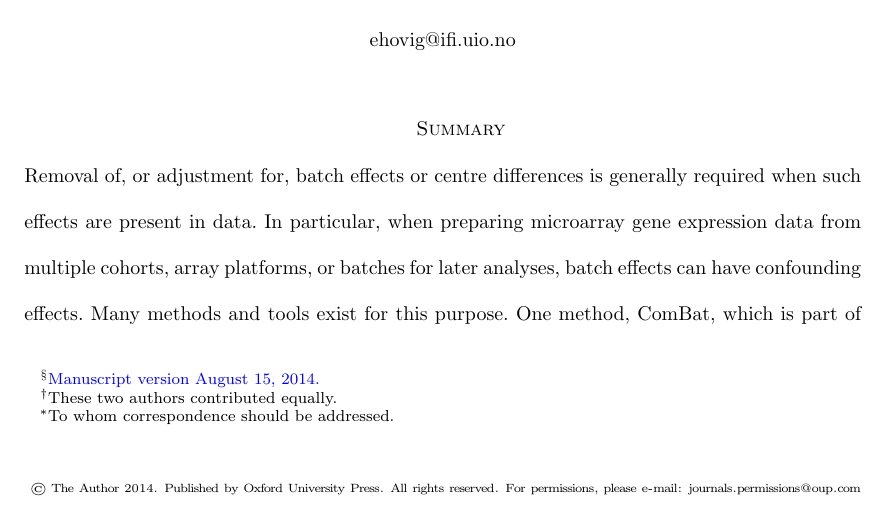
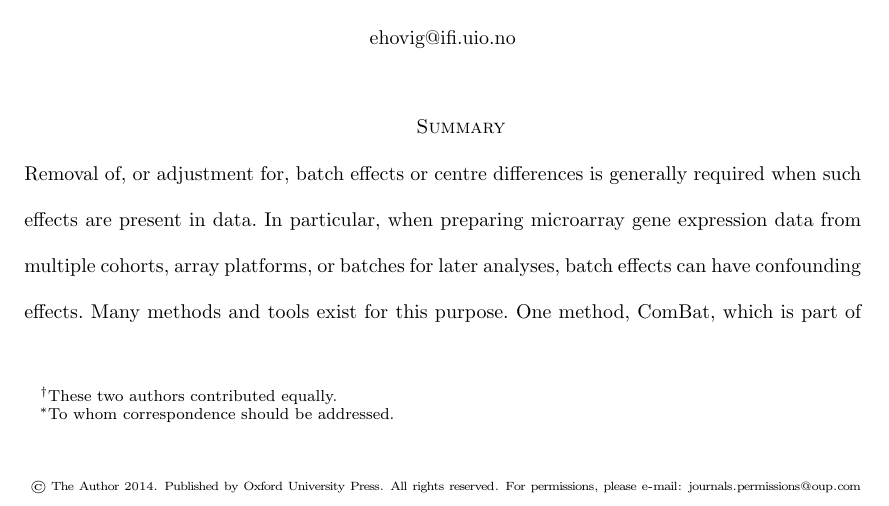
Before and after one commit to ous-uio-bioinfo-core/batch-adjust-warning-figures, a LaTeX document (tex/manuscript.tex): part of page 1 of 18, cut so that both start at the same text. Compiled offline with pdfLaTeX.

Commit message:
Submitted version

```diff
--- a/tex/manuscript.tex
+++ b/tex/manuscript.tex
@@ -31,7 +31,7 @@
 \begin{document}
 
 % Manuscript version (date) in separate footnote
-\renewcommand{\thefootnote}{§}\footnotetext{\color{blue}Manuscript version \today.}
+%\renewcommand{\thefootnote}{§}\footnotetext{\color{blue}Manuscript version \today.}
 
 % Title of paper
 \title{Methods that remove batch effects while retaining group differences may lead
```
Also changed, not shown: boxplots.pdf, tex/manuscript.pdf.
